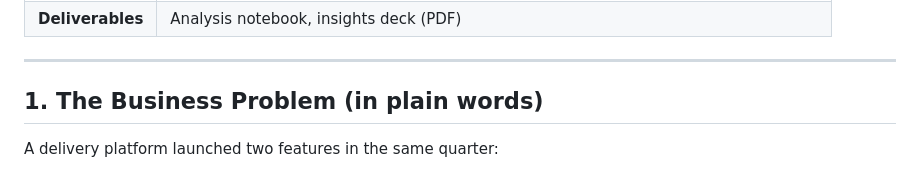
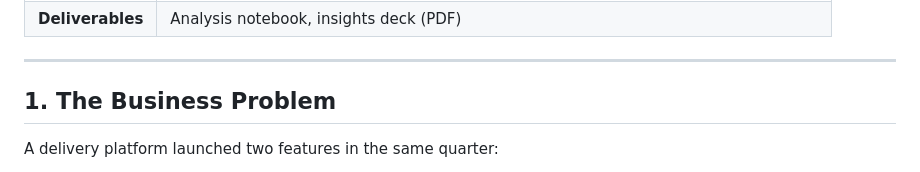
Before and after one commit to AliaaSakr/data-analyst-portfolio, a Markdown page: 01-logistics-feature-impact-analysis/README.md, the part around the change. Rendered like a GitHub page.

```diff
--- a/01-logistics-feature-impact-analysis/README.md
+++ b/01-logistics-feature-impact-analysis/README.md
@@ -17,7 +17,7 @@
 | **Deliverables** | Analysis notebook, insights deck (PDF) |
 ---
 
-## 1. The Business Problem (in plain words)
+## 1. The Business Problem
 
 A delivery platform launched two features in the same quarter:
 
```
